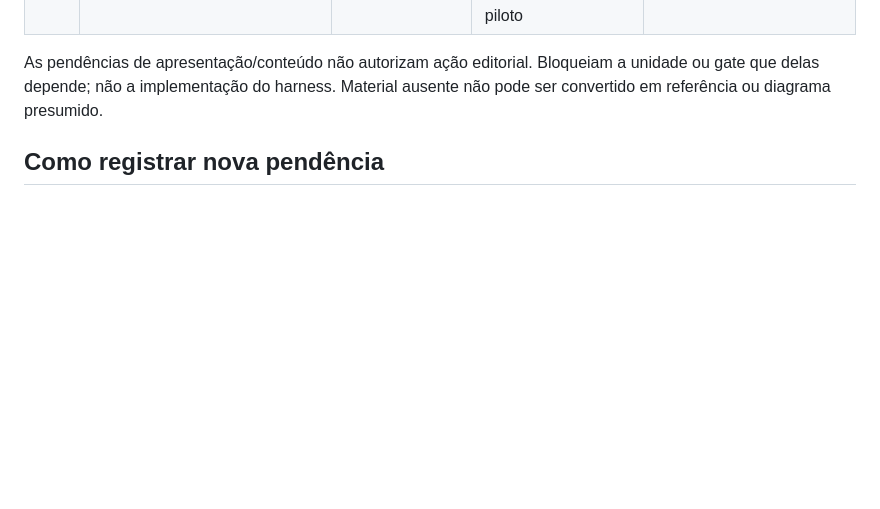
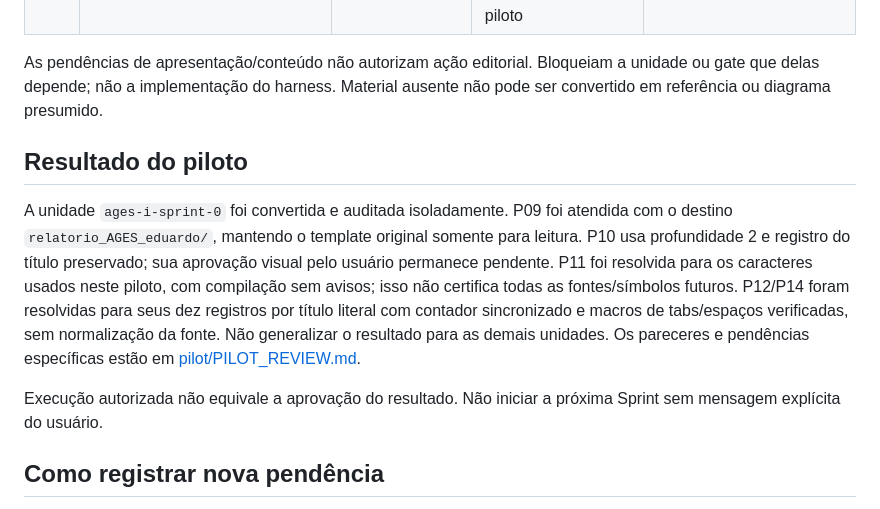
Before and after one commit to eduardo-de-bastiani/relatorio_ages, a Markdown page: docs/PENDENCIAS.md, the part around the change. Rendered like a GitHub page; blank space fills up the shorter version.

Commit message:
docs(pilot): deliver review bundle and pending human checkpoint

```diff
--- a/docs/PENDENCIAS.md
+++ b/docs/PENDENCIAS.md
@@ -25,6 +25,12 @@ Texto rigorosamente preservado; revisão editorial posterior; Sprints sem iníci
 
 As pendências de apresentação/conteúdo não autorizam ação editorial. Bloqueiam a unidade ou gate que delas depende; não a implementação do harness. Material ausente não pode ser convertido em referência ou diagrama presumido.
 
+## Resultado do piloto
+
+A unidade `ages-i-sprint-0` foi convertida e auditada isoladamente. P09 foi atendida com o destino `relatorio_AGES_eduardo/`, mantendo o template original somente para leitura. P10 usa profundidade 2 e registro do título preservado; sua aprovação visual pelo usuário permanece pendente. P11 foi resolvida para os caracteres usados neste piloto, com compilação sem avisos; isso não certifica todas as fontes/símbolos futuros. P12/P14 foram resolvidas para seus dez registros por título literal com contador sincronizado e macros de tabs/espaços verificadas, sem normalização da fonte. Não generalizar o resultado para as demais unidades. Os pareceres e pendências específicas estão em [pilot/PILOT_REVIEW.md](pilot/PILOT_REVIEW.md).
+
+Execução autorizada não equivale a aprovação do resultado. Não iniciar a próxima Sprint sem mensagem explícita do usuário.
+
 ## Como registrar nova pendência
 
 Adicionar ID estável, elemento/arquivo afetado, evidência concreta, impacto, gravidade, responsável, decisão necessária e método de verificação. Resolvido exige evidência e data; não apagar o histórico da decisão.
```
Also changed, not shown: docs/pilot/PILOT_REVIEW.md (added, +55 -0 lines).
